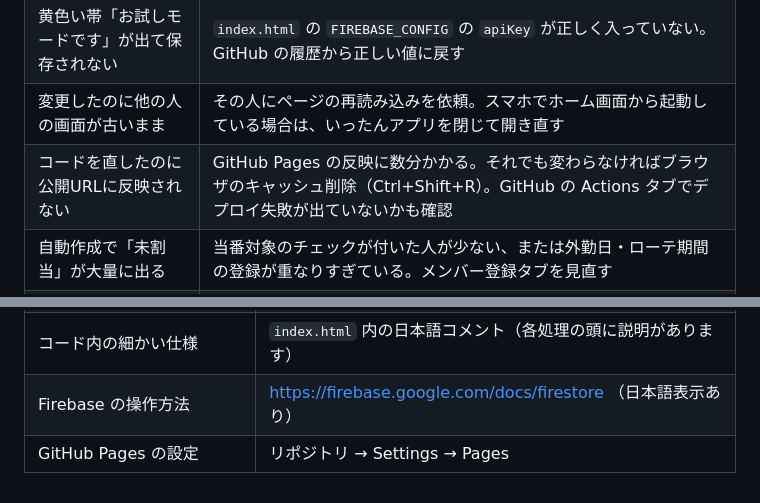
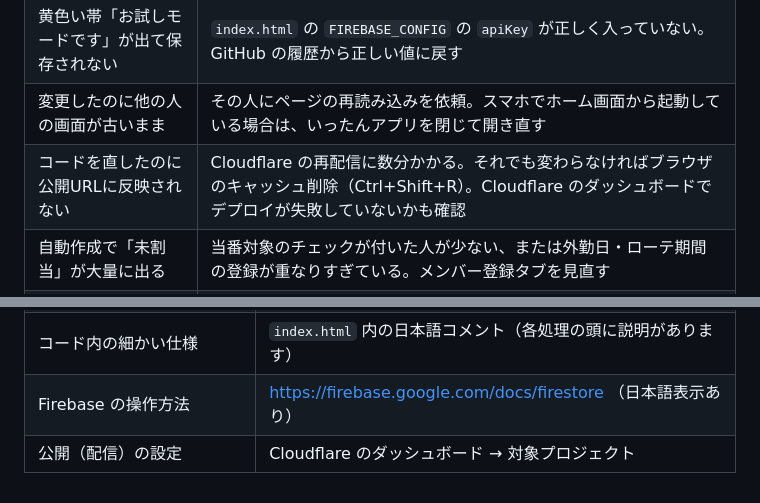
Before and after one commit to Kosuke-Nasu/pager-duty, a Markdown page: HANDOVER.md, 2 parts joined by grey strips. Drawn GitHub-style.

```diff
--- a/HANDOVER.md
+++ b/HANDOVER.md
@@ -324,7 +326,7 @@ add(7,nthMon(7,3),'海の日'); // 7月の第3月曜
 | 画面右上に「読み込みエラー」「保存エラー」と出る | Firebase 側の問題かネットワーク断。まずページを再読み込み。続くなら Firebase コンソールでルールが誤って書き換えられていないか確認（§7.4） |
 | 黄色い帯「お試しモードです」が出て保存されない | `index.html` の `FIREBASE_CONFIG` の `apiKey` が正しく入っていない。GitHub の履歴から正しい値に戻す |
 | 変更したのに他の人の画面が古いまま | その人にページの再読み込みを依頼。スマホでホーム画面から起動している場合は、いったんアプリを閉じて開き直す |
-| コードを直したのに公開URLに反映されない | GitHub Pages の反映に数分かかる。それでも変わらなければブラウザのキャッシュ削除（Ctrl+Shift+R）。GitHub の Actions タブでデプロイ失敗が出ていないかも確認 |
+| コードを直したのに公開URLに反映されない | Cloudflare の再配信に数分かかる。それでも変わらなければブラウザのキャッシュ削除（Ctrl+Shift+R）。Cloudflare のダッシュボードでデプロイが失敗していないかも確認 |
 | 自動作成で「未割当」が大量に出る | 当番対象のチェックが付いた人が少ない、または外勤日・ローテ期間の登録が重なりすぎている。メンバー登録タブを見直す |
 | 手動で直した内容が消えた | 「この年度を自動作成」を押すと手動調整も全部作り直されます。§5 のバックアップから復元 |
 | 誰かの変更が消えた | **2人が同時に別の編集をすると、後に保存したほうで上書きされます**（§9-2）。復元は §5 |
@@ -392,4 +394,4 @@ Firebase 側が古いバージョンの配信を止めた場合のみ、URL内
 | 過去の変更履歴 | GitHub リポジトリの「Commits」 |
 | コード内の細かい仕様 | `index.html` 内の日本語コメント（各処理の頭に説明があります） |
 | Firebase の操作方法 | https://firebase.google.com/docs/firestore （日本語表示あり） |
-| GitHub Pages の設定 | リポジトリ → Settings → Pages |
+| 公開（配信）の設定 | Cloudflare のダッシュボード → 対象プロジェクト |
```
Also changed, not shown: other parts of HANDOVER.md (+5 -3 lines).
